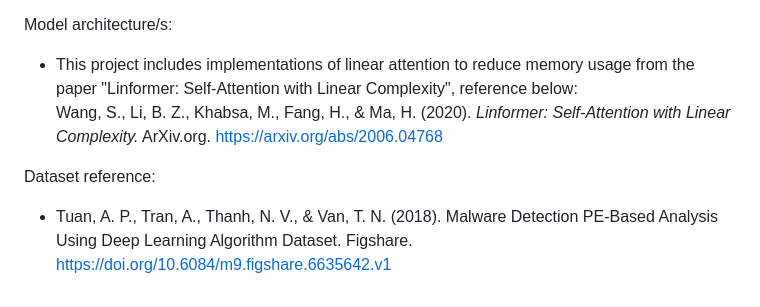
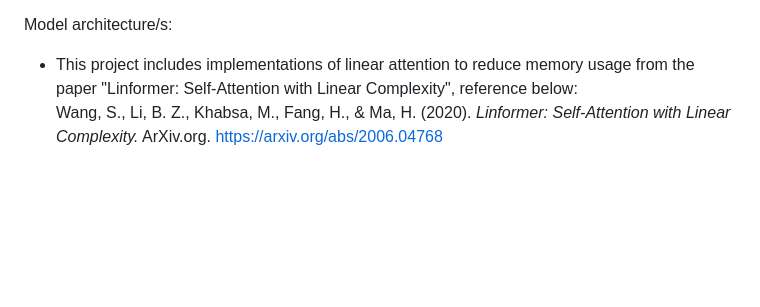
Before and after one commit to chriswee168/ai-file-scanner-app, a Markdown page: README.md, the part around the change. Rendered like a GitHub page; blank space fills up the shorter version.

Commit message:
Revert "Add reference to file dataset source"
This reverts commit 4eabe48f8a9a98c5e547dd7949df681fbe175a25.

```diff
--- a/README.md
+++ b/README.md
@@ -89,6 +89,3 @@ Python libraries used:
 Model architecture/s:
 - This project includes implementations of linear attention to reduce memory usage from the paper "Linformer: Self-Attention with Linear Complexity", reference below:
 Wang, S., Li, B. Z., Khabsa, M., Fang, H., & Ma, H. (2020). *Linformer: Self-Attention with Linear Complexity.* ArXiv.org. https://arxiv.org/abs/2006.04768
-
-Dataset reference:
-- Tuan, A. P., Tran, A., Thanh, N. V., & Van, T. N. (2018). Malware Detection PE-Based Analysis Using Deep Learning Algorithm Dataset. Figshare. https://doi.org/10.6084/m9.figshare.6635642.v1
```
